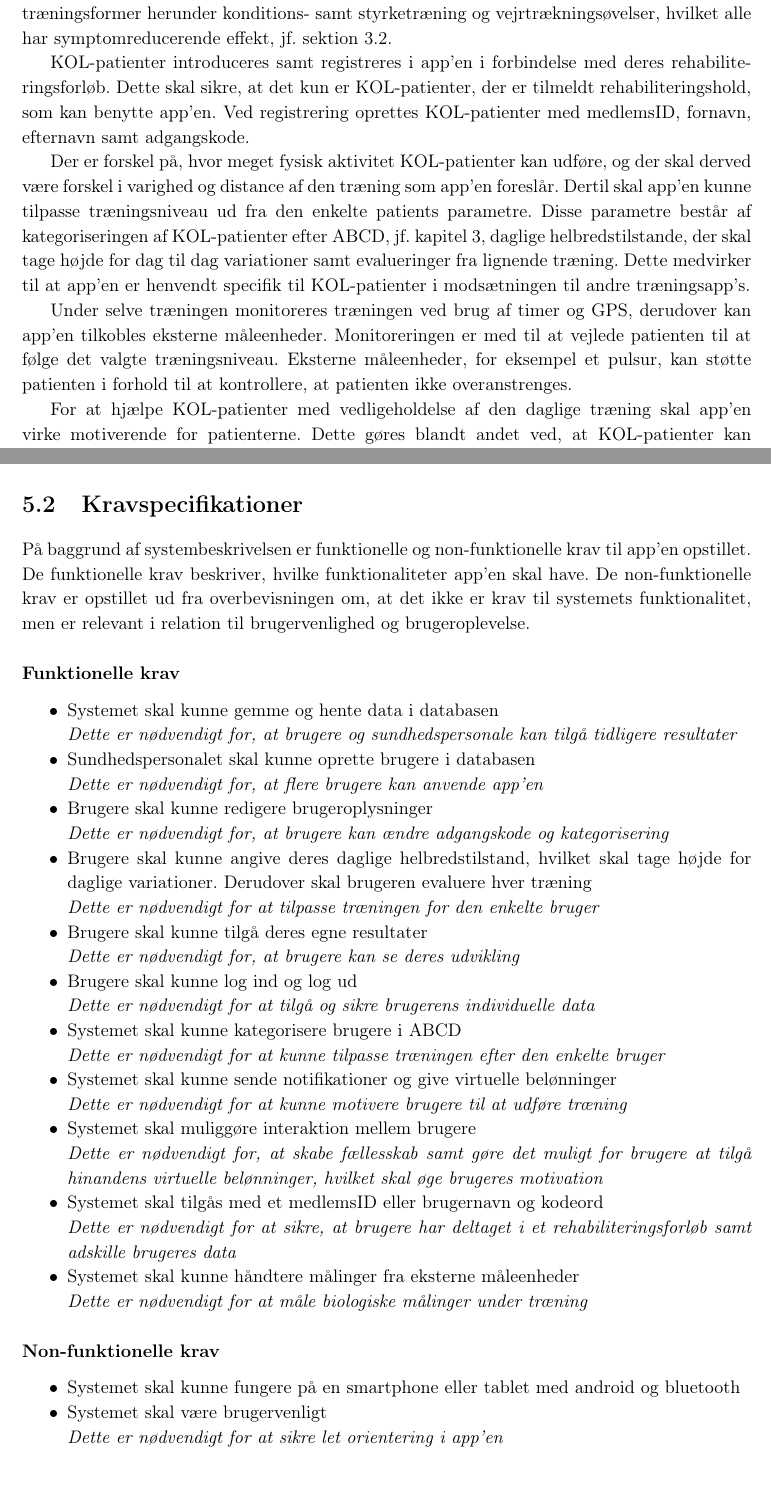
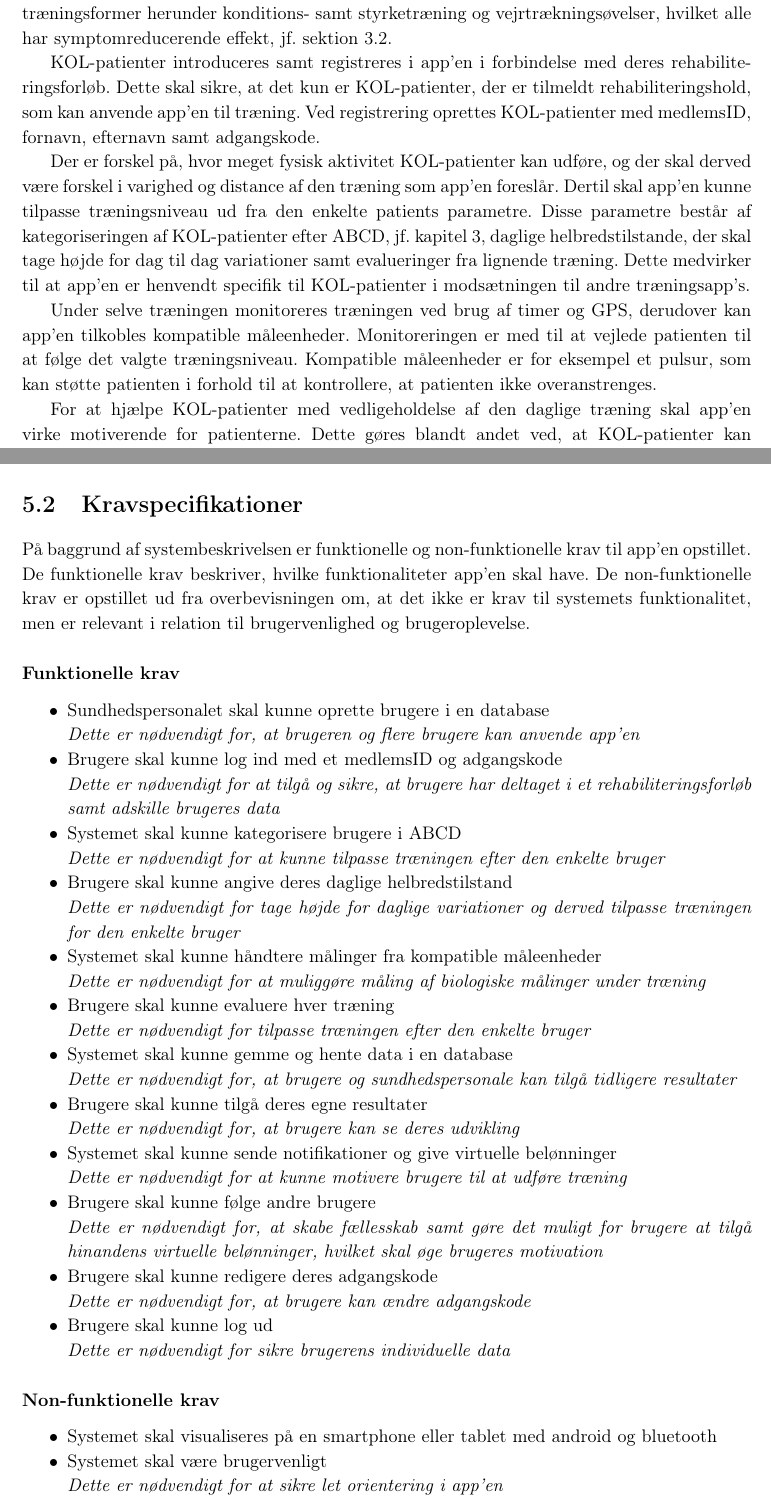
Before and after one commit to mariakroustrup/ST6, a LaTeX book (main.tex, which reads rapportAfsnit/eProblemloesning/systembeskrivelse.tex): two parts of pages 21 and 22 of 46, joined at a grey line, cut so that both start at the same text. Compiled offline with pdfLaTeX; a LaTeX package or settings file that is missing is left out.

Commit message:
systembeskrivelse og krav

```diff
--- a/rapportAfsnit/eProblemloesning/systembeskrivelse.tex
+++ b/rapportAfsnit/eProblemloesning/systembeskrivelse.tex
@@ -4,11 +4,11 @@ I dette kapitel beskrives funktionaliteten af den ønskede app. På baggrund af
 I dette projekt udvikles en app, der har til formål at hjælpe KOL-patienter til at opretholde regelmæssig motion efter et endt rehabiliteringshold. App'en skal kunne håndtere forskellige træningsformer herunder konditions- samt styrketræning og vejrtrækningsøvelser, hvilket alle har symptomreducerende effekt, jf. \autoref{sec:rehabilitering}.
 
 KOL-patienter introduceres samt registreres i app'en i forbindelse med deres rehabiliteringsforløb.
-Dette skal sikre, at det kun er KOL-patienter, der er tilmeldt rehabiliteringshold, som kan benytte app'en. Ved registrering oprettes KOL-patienter med medlemsID, fornavn, efternavn samt adgangskode.
+Dette skal sikre, at det kun er KOL-patienter, der er tilmeldt rehabiliteringshold, som kan anvende app'en til træning. Ved registrering oprettes KOL-patienter med medlemsID, fornavn, efternavn samt adgangskode.
 
 Der er forskel på, hvor meget fysisk aktivitet KOL-patienter kan udføre, og der skal derved være forskel i varighed og distance af den træning som app'en foreslår. Dertil skal app'en kunne tilpasse træningsniveau ud fra den enkelte patients parametre. Disse parametre består af kategoriseringen af KOL-patienter efter ABCD, jf. \autoref{cha:problemanalyse}, daglige helbredstilstande, der skal tage højde for dag til dag variationer samt evalueringer fra lignende træning. Dette medvirker til at app'en er henvendt specifik til KOL-patienter i modsætningen til andre træningsapp's.
 
-Under selve træningen monitoreres træningen ved brug af timer og GPS, derudover kan app'en tilkobles eksterne måleenheder. Monitoreringen er med til at vejlede patienten til at følge det valgte træningsniveau. Eksterne måleenheder, for eksempel et pulsur, kan støtte patienten i forhold til at kontrollere, at patienten ikke overanstrenges.
+Under selve træningen monitoreres træningen ved brug af timer og GPS, derudover kan app'en tilkobles kompatible måleenheder. Monitoreringen er med til at vejlede patienten til at følge det valgte træningsniveau. Kompatible måleenheder er for eksempel et pulsur, som kan støtte patienten i forhold til at kontrollere, at patienten ikke overanstrenges.
 
 For at hjælpe KOL-patienter med vedligeholdelse af den daglige træning skal app’en virke motiverende for patienterne. Dette gøres blandt andet ved, at KOL-patienter kan følge sin egen udvikling via app'en. Desuden skal app'en informere, hvis KOL-patienter ikke har udført træning med app'en i længere tid. For at øge motivationen hos KOL-patienter skal de derudover kunne opnå virtuelle belønninger ved at udføre gentagne eller forskellige træningsformer.\citep{Gade2007, Tricomi2016}
 
@@ -22,54 +22,50 @@ På baggrund af systembeskrivelsen er funktionelle og non-funktionelle krav til
 \subsubsection{Funktionelle krav}
 
 \noindent
-%\textbf{Database:}
 \begin{itemize}
-\item Systemet skal kunne gemme og hente data i databasen
+\item Sundhedspersonalet skal kunne oprette brugere i en database
 	\\
-	\textit{Dette er nødvendigt for, at brugere og sundhedspersonale kan tilgå tidligere resultater}
-\item Sundhedspersonalet skal kunne oprette brugere i databasen
+	\textit{Dette er nødvendigt for, at brugeren og flere brugere kan anvende app'en}
+\item Brugere skal kunne log ind med et medlemsID og adgangskode
 	\\
-	\textit{Dette er nødvendigt for, at flere brugere kan anvende app'en}
-\end{itemize}
-
-\noindent
-%\textbf{Systemet:}
-\begin{itemize}
-\item Brugere skal kunne redigere brugeroplysninger
+	\textit{Dette er nødvendigt for at tilgå og sikre, at brugere har deltaget i et rehabiliteringsforløb samt adskille brugeres data}
+\item Systemet skal kunne kategorisere brugere i ABCD
 	\\
-	\textit{Dette er nødvendigt for, at brugere kan ændre adgangskode og kategorisering}
-\item Brugere skal kunne angive deres daglige helbredstilstand, hvilket skal tage højde for daglige variationer. Derudover skal brugeren evaluere hver træning
+	\textit{Dette er nødvendigt for at kunne tilpasse træningen efter den enkelte bruger}
+\item Brugere skal kunne angive deres daglige helbredstilstand
+	\\
+\textit{Dette er nødvendigt for tage højde for daglige variationer og derved tilpasse træningen for den enkelte bruger}
+\item Systemet skal kunne håndtere målinger fra kompatible måleenheder
+	\\
+\textit{Dette er nødvendigt for at muliggøre måling af biologiske målinger under træning}
+\item Brugere skal kunne evaluere hver træning
+	\\
+\textit{Dette er nødvendigt for tilpasse træningen efter den enkelte bruger}
+\item Systemet skal kunne gemme og hente data i en database
 \\
-\textit{Dette er nødvendigt for at tilpasse træningen for den enkelte bruger}
+\textit{Dette er nødvendigt for, at brugere og sundhedspersonale kan tilgå tidligere resultater}
 \item Brugere skal kunne tilgå deres egne resultater
 	\\
 	\textit{Dette er nødvendigt for, at brugere kan se deres udvikling}
-\item Brugere skal kunne log ind og log ud
-	\\
-	\textit{Dette er nødvendigt for at tilgå og sikre brugerens individuelle data}
-\item Systemet skal kunne kategorisere brugere i ABCD
-\\
-	\textit{Dette er nødvendigt for at kunne tilpasse træningen efter den enkelte bruger}
 \item Systemet skal kunne sende notifikationer og give virtuelle belønninger
 	\\
 	\textit{Dette er nødvendigt for at kunne motivere brugere til at udføre træning}
-\item Systemet skal muliggøre interaktion mellem brugere
+\item Brugere skal kunne følge andre brugere
 	\\
 	\textit{Dette er nødvendigt for, at skabe fællesskab samt gøre det muligt for brugere at tilgå hinandens virtuelle belønninger, hvilket skal øge brugeres motivation}
-
-	\item Systemet skal tilgås med et medlemsID eller brugernavn og kodeord
+\item Brugere skal kunne redigere deres adgangskode
 	\\
-\textit{Dette er nødvendigt for at sikre, at brugere har deltaget i et rehabiliteringsforløb samt adskille brugeres data}
-\item Systemet skal kunne håndtere målinger fra eksterne måleenheder
-\\
-\textit{Dette er nødvendigt for at måle biologiske målinger under træning}
+	\textit{Dette er nødvendigt for, at brugere kan ændre adgangskode}
+\item Brugere skal kunne log ud
+	\\
+	\textit{Dette er nødvendigt for sikre brugerens individuelle data}
 \end{itemize}
 
 
 \subsubsection{Non-funktionelle krav}
 
 \begin{itemize}
-\item Systemet skal kunne fungere på en smartphone eller tablet med android og bluetooth
+\item Systemet skal visualiseres på en smartphone eller tablet med android og bluetooth
 \item Systemet skal være brugervenligt
 	\\
 	\textit{Dette er nødvendigt for at sikre let orientering i app'en}
```
